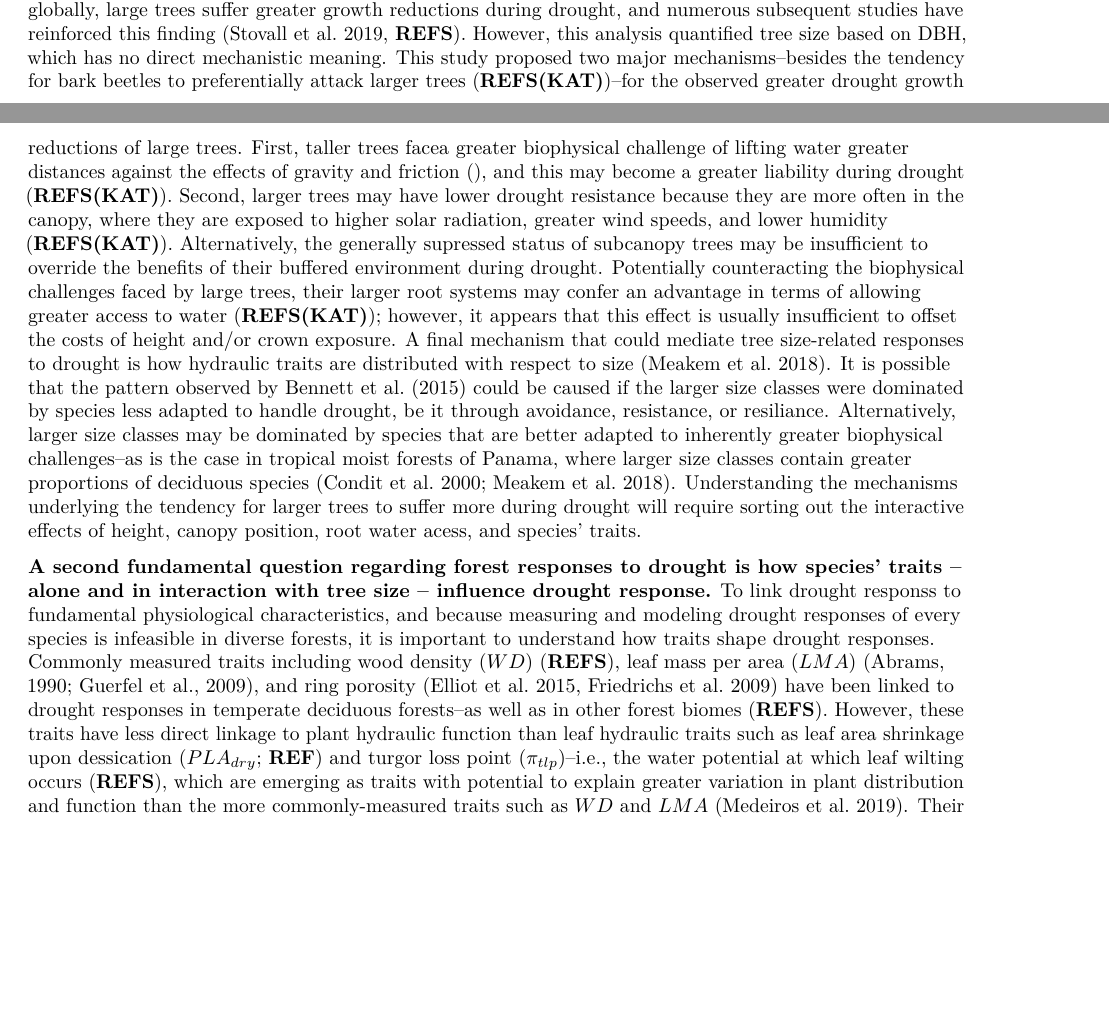
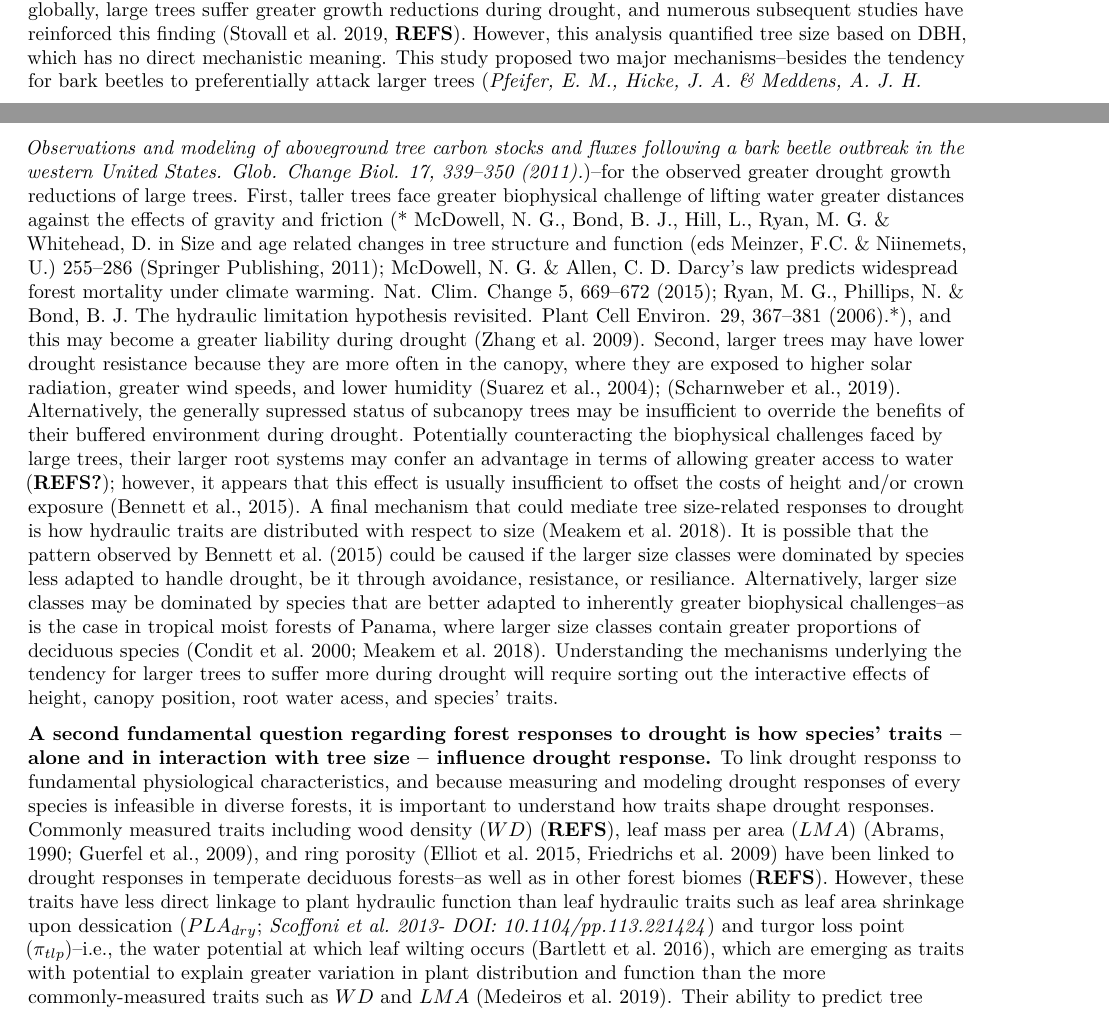
Before and after one commit to SCBI-ForestGEO/McGregor_climate-sensitivity-variation, an R Markdown document (manuscript/climate_sensitivity_draft.Rmd): two parts of pages 1 and 2 of 18, joined at a grey line, cut so that both start at the same text, the shorter picture padded with empty space. Rendered offline with R 4.5, knitr and Pandoc, then LaTeX, with nearby package versions.

Commit message:
added references to intro

```diff
--- a/manuscript/climate_sensitivity_draft.Rmd
+++ b/manuscript/climate_sensitivity_draft.Rmd
@@ -49,9 +49,9 @@ We conclude that when droughts occur, large dominant trees, drought-sensitive sp
 ### Introduction
 Forests globally play a critical role in climate regulation ([Bonan 2008](https://science.sciencemag.org/content/320/5882/1444)), yet there remains enormous uncertainty as to how the terrestrial carbon (C) sink, which is dominated by forests, will respond to climate change ([Friedlingstein et al. 2006](https://journals.ametsoc.org/doi/full/10.1175/JCLI3800.1)). An important aspect of this uncertainty lies in responses to drought (**REF**). In many forested regions around the world, the risk of severe drought is increasing ([Trenbert et al. 2014](https://www.nature.com/articles/nclimate2067)), even in conjunction with increasing precipitation ([IPCC 2014](https://www.cambridge.org/core/books/climate-change-2014-impacts-adaptation-and-vulnerability-part-b-regional-aspects/036A899BD52861D61B0D519C5F2B9334)). Global change-type drought has been affecting forests worldwide ([Allen et al. 2015](https://doi.org/10.1016/j.foreco.2009.09.001)), and it is expected that future climate change-driven droughts will severely impact forests around the world ([Allen et al. 2015](https://doi.org/10.1016/j.foreco.2009.09.001); **REFS**). Larger trees tend to suffer more (e.g., [@bennett_larger_2015]; Stovall et al. 2019), resulting in disproportionate impacts on forest C storage ([Meakem et al. 2018](https://nph.onlinelibrary.wiley.com/doi/10.1111/nph.14633)). As a result, forest drought responses stand to strongly impact forest feedbacks to climate change (**REFS**), yet accurate characterization of drought responses remains a modeling challenge (**REFS**)-- in part because some of the mechanisms underlying drought responses remain unclear. Understanding forest responses to drought requires increased functional understanding of how tree size, microhabitat, and species' traits jointly confer individual-level vulnerability or resistance, and the extent to which their influence is consistent across droughts.
 
-**One fundamental question regarding forest responses to drought is what drives the observed tendency for large trees to suffer more during drought.** @bennett_larger_2015 showed that in forests globally, large trees suffer greater growth reductions during drought, and numerous subsequent studies have reinforced this finding (Stovall et al. 2019, **REFS**). However, this analysis quantified tree size based on DBH, which has no direct mechanistic meaning. This study proposed two major mechanisms--besides the tendency for bark beetles to preferentially attack larger trees (**REFS(KAT)**)--for the observed greater drought growth reductions of large trees. First, taller trees facea greater biophysical challenge of lifting water greater distances against the effects of gravity and friction (), and this may become a greater liability during drought (**REFS(KAT)**). Second, larger trees may have lower drought resistance because they are more often in the canopy, where they are exposed to higher solar radiation, greater wind speeds, and lower humidity (**REFS(KAT)**). Alternatively, the generally supressed status of subcanopy trees may be insufficient to override the benefits of their buffered environment during drought. Potentially counteracting the biophysical challenges faced by large trees, their larger root systems may confer an advantage in terms of allowing greater access to water (**REFS(KAT)**); however, it appears that this effect is usually insufficient to offset the costs of height and/or crown exposure. A final mechanism that could mediate tree size-related responses to drought is how hydraulic traits are distributed with respect to size ([Meakem et al. 2018](https://nph.onlinelibrary.wiley.com/doi/10.1111/nph.14633)). It is possible that the pattern observed by @bennett_larger_2015 could be caused if the larger size classes were dominated by species less adapted to handle drought, be it through avoidance, resistance, or resiliance. Alternatively, larger size classes may be dominated by species that are better adapted to inherently greater biophysical challenges--as is the case in tropical moist forests of Panama, where larger size classes contain greater proportions of deciduous species ([Condit et al. 2000](https://doi-org.smithsonian.idm.oclc.org/10.2307/3236572); [Meakem et al. 2018](https://nph.onlinelibrary.wiley.com/doi/10.1111/nph.14633)). Understanding the mechanisms underlying the tendency for larger trees to suffer more during drought will require sorting out the interactive effects of height, canopy position, root water acess, and species' traits.
+**One fundamental question regarding forest responses to drought is what drives the observed tendency for large trees to suffer more during drought.** @bennett_larger_2015 showed that in forests globally, large trees suffer greater growth reductions during drought, and numerous subsequent studies have reinforced this finding (Stovall et al. 2019, **REFS**). However, this analysis quantified tree size based on DBH, which has no direct mechanistic meaning. This study proposed two major mechanisms--besides the tendency for bark beetles to preferentially attack larger trees (*Pfeifer, E. M., Hicke, J. A. & Meddens, A. J. H. Observations and modeling of aboveground tree carbon stocks and fluxes following a bark beetle outbreak in the western United States. Glob. Change Biol. 17, 339–350 (2011).*)--for the observed greater drought growth reductions of large trees. First, taller trees face greater biophysical challenge of lifting water greater distances against the effects of gravity and friction (* McDowell, N. G., Bond, B. J., Hill, L., Ryan, M. G. & Whitehead, D. in Size and age related changes in tree structure and function (eds Meinzer, F.C. & Niinemets, U.) 255–286 (Springer Publishing, 2011); McDowell, N. G. & Allen, C. D. Darcy’s law predicts widespread forest mortality under climate warming. Nat. Clim. Change 5, 669–672 (2015); Ryan, M. G., Phillips, N. & Bond, B. J. The hydraulic limitation hypothesis revisited. Plant Cell Environ. 29, 367–381 (2006).*), and this may become a greater liability during drought ([Zhang et al. 2009](https://www.researchgate.net/publication/26322653_Size-dependent_mortality_in_a_Neotropical_savanna_tree_The_role_of_height-related_adjustments_in_hydraulic_architecture_and_carbon_allocation)). Second, larger trees may have lower drought resistance because they are more often in the canopy, where they are exposed to higher solar radiation, greater wind speeds, and lower humidity [@suarez_factors_2004]; [@scharnweber_confessions_2019]. Alternatively, the generally supressed status of subcanopy trees may be insufficient to override the benefits of their buffered environment during drought. Potentially counteracting the biophysical challenges faced by large trees, their larger root systems may confer an advantage in terms of allowing greater access to water (**REFS?**); however, it appears that this effect is usually insufficient to offset the costs of height and/or crown exposure [@bennett_larger_2015]. A final mechanism that could mediate tree size-related responses to drought is how hydraulic traits are distributed with respect to size ([Meakem et al. 2018](https://nph.onlinelibrary.wiley.com/doi/10.1111/nph.14633)). It is possible that the pattern observed by @bennett_larger_2015 could be caused if the larger size classes were dominated by species less adapted to handle drought, be it through avoidance, resistance, or resiliance. Alternatively, larger size classes may be dominated by species that are better adapted to inherently greater biophysical challenges--as is the case in tropical moist forests of Panama, where larger size classes contain greater proportions of deciduous species ([Condit et al. 2000](https://doi-org.smithsonian.idm.oclc.org/10.2307/3236572); [Meakem et al. 2018](https://nph.onlinelibrary.wiley.com/doi/10.1111/nph.14633)). Understanding the mechanisms underlying the tendency for larger trees to suffer more during drought will require sorting out the interactive effects of height, canopy position, root water acess, and species' traits.
 
-**A second fundamental question regarding forest responses to drought is how species' traits -- alone and in interaction with tree size -- influence drought response.** To link drought responss to fundamental physiological characteristics, and because measuring and modeling drought responses of every species is infeasible in diverse forests, it is important to understand how traits shape drought responses. Commonly measured traits including wood density ($WD$) (**REFS**), leaf mass per area ($LMA$) [@abrams_adaptations_1990; @guerfel_impacts_2009], and ring porosity (Elliot et al. 2015, Friedrichs et al. 2009) have been linked to drought responses in temperate deciduous forests--as well as in other forest biomes (**REFS**). However, these traits have less direct linkage to plant hydraulic function than leaf hydraulic traits such as leaf area shrinkage upon dessication ($PLA_{dry}$; **REF**) and turgor loss point ($\pi_{tlp}$)--i.e., the water potential at which leaf wilting occurs (**REFS**), which are emerging as traits with potential to explain greater variation in plant distribution and function than the more commonly-measured traits such as $WD$ and $LMA$ ([Medeiros et al. 2019](https://besjournals.onlinelibrary.wiley.com/doi/abs/10.1111/1365-2435.13229)). Their ability to predict tree performance under drought remains untested.
+**A second fundamental question regarding forest responses to drought is how species' traits -- alone and in interaction with tree size -- influence drought response.** To link drought responss to fundamental physiological characteristics, and because measuring and modeling drought responses of every species is infeasible in diverse forests, it is important to understand how traits shape drought responses. Commonly measured traits including wood density ($WD$) (**REFS**), leaf mass per area ($LMA$) [@abrams_adaptations_1990; @guerfel_impacts_2009], and ring porosity (Elliot et al. 2015, Friedrichs et al. 2009) have been linked to drought responses in temperate deciduous forests--as well as in other forest biomes (**REFS**). However, these traits have less direct linkage to plant hydraulic function than leaf hydraulic traits such as leaf area shrinkage upon dessication ($PLA_{dry}$; *Scoffoni et al. 2013- DOI: 10.1104/pp.113.221424*) and turgor loss point ($\pi_{tlp}$)--i.e., the water potential at which leaf wilting occurs ([Bartlett et al. 2016](https://www.pnas.org/content/113/46/13098.short)), which are emerging as traits with potential to explain greater variation in plant distribution and function than the more commonly-measured traits such as $WD$ and $LMA$ ([Medeiros et al. 2019](https://besjournals.onlinelibrary.wiley.com/doi/abs/10.1111/1365-2435.13229)). Their ability to predict tree performance under drought remains untested.
 
 **A final fundamental question regarding forest responses to drought is whether tree size and species' traits have similar influence across droughts, or whether drought variability in factors such as severity, duration, and timing interact with tree size and traits such that different components of the community respond differently to different droughts.** No two droughts are the same, yet our ability to compare forest responses across droughts is hampered by the fact that droughts are rarely explicitly defined in ecological studies [@slette_how_2019]. Our knowledge of forest drought responses tends to come disproportionately from extreme droughts with dramatic impacts (*e.g.*, [Allen et al. 2015](https://doi.org/10.1016/j.foreco.2009.09.001); [@bennett_larger_2015]; Stovall; **MORE REFS**), and our knowledge of forest responses to more modest but frequent droughts--e.g., those with historical return intervals on the order of a decade--remains more limited. While the tendency for larger trees to suffer more definitely predominates [@bennett_larger_2015], there are exceptions (e.g., **REFS**). There is also evidence that the degree to which larger trees suffer more increases with the severity of drought conditions ([@bennett_larger_2015]; *Stovall et al. 2019 (I think!)*). [*Are there any studies showing interactions of drought type with traits?*] Thus, while we expect many of the fundamental mechanisms shaping drought responses to be universal, it is also likely that tree size and traits interact with drought characteristics to result in differential responses across droughts--but this has yet to be tested.
 
```
